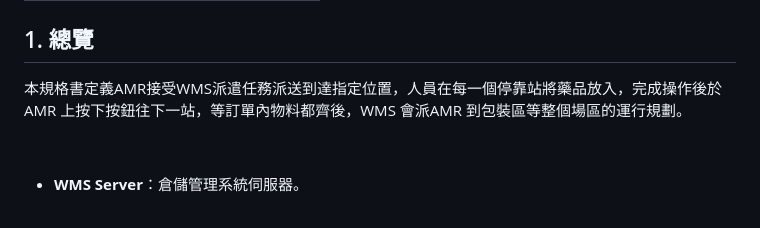
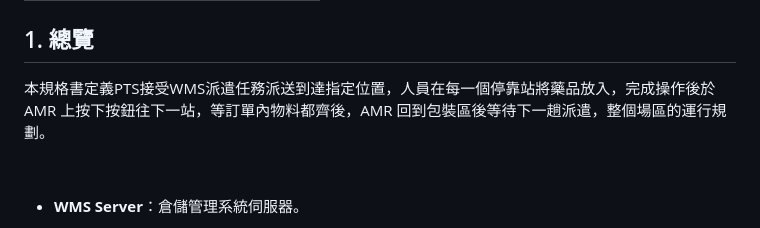
Before and after one commit to athena-tircgo/amr-lsj, a Markdown page: README.md, the part around the change. GitHub-like rendering.

```diff
--- a/README.md
+++ b/README.md
@@ -8,7 +8,7 @@
 
 ## 1. 總覽
 
-本規格書定義AMR接受WMS派遣任務派送到達指定位置，人員在每一個停靠站將藥品放入，完成操作後於AMR 上按下按鈕往下一站，等訂單內物料都齊後，WMS 會派AMR 到包裝區等整個場區的運行規劃。
+本規格書定義PTS接受WMS派遣任務派送到達指定位置，人員在每一個停靠站將藥品放入，完成操作後於AMR 上按下按鈕往下一站，等訂單內物料都齊後，AMR 回到包裝區後等待下一趟派遣，整個場區的運行規劃。
 
 <br>
 
```
